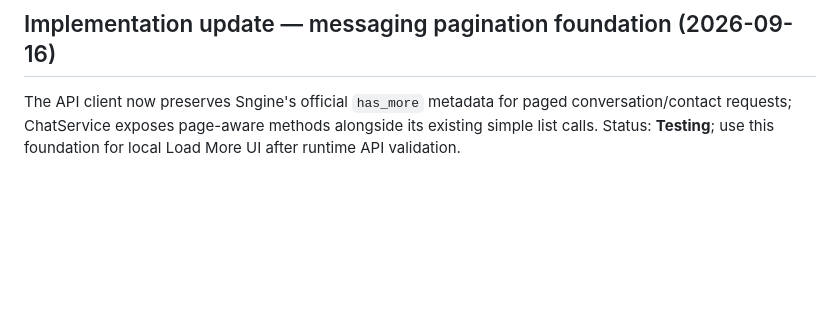
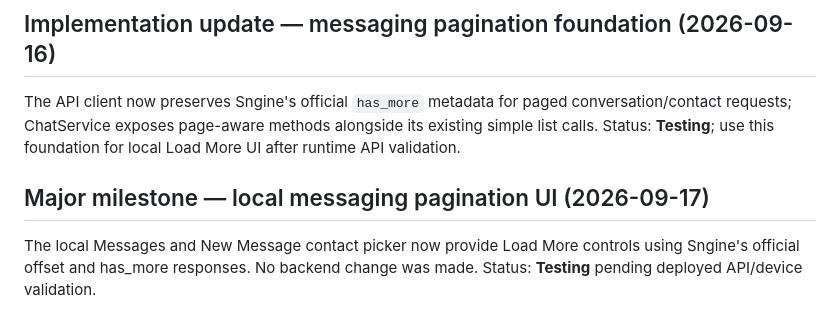
Before and after one commit to justyce2/chatpalez_mobile, a Markdown page: docs/CURRENT_IMPLEMENTATION_CHECKPOINT.md, the part around the change. Rendered like a GitHub page; blank space fills up the shorter version.

Commit message:
docs: record local messaging pagination UI

```diff
--- a/docs/CURRENT_IMPLEMENTATION_CHECKPOINT.md
+++ b/docs/CURRENT_IMPLEMENTATION_CHECKPOINT.md
@@ -224,3 +224,8 @@ Local messaging now supports official Sngine leave/delete conversation actions,
 ## Implementation update — messaging pagination foundation (2026-09-16)
 
 The API client now preserves Sngine's official `has_more` metadata for paged conversation/contact requests; ChatService exposes page-aware methods alongside its existing simple list calls. Status: **Testing**; use this foundation for local Load More UI after runtime API validation.
+
+
+## Major milestone — local messaging pagination UI (2026-09-17)
+
+The local Messages and New Message contact picker now provide Load More controls using Sngine's official offset and has_more responses. No backend change was made. Status: **Testing** pending deployed API/device validation.
```
